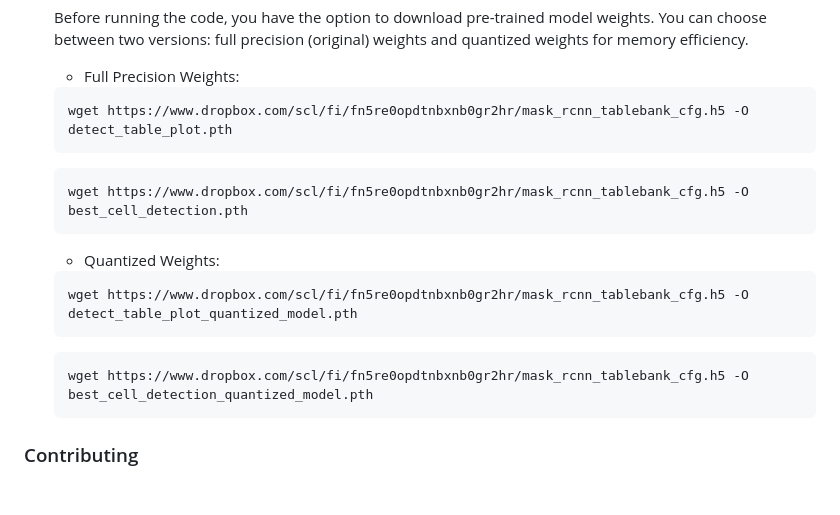
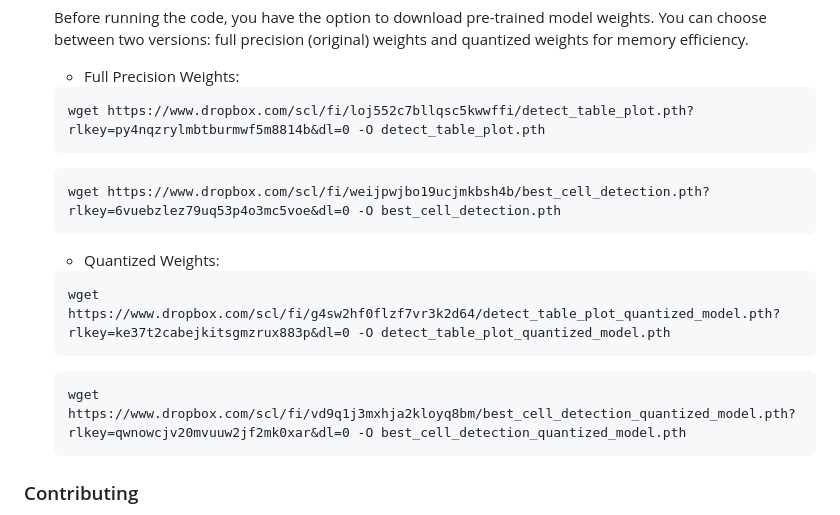
Before and after one commit to DikovAlexandr/TableExtraction, a Markdown page: README.md, the part around the change. Drawn GitHub-style; blank space fills up the shorter version.

Commit message:
Add new links to weights

````diff
--- a/README.md
+++ b/README.md
@@ -109,21 +109,21 @@ Now you can get started, follow these steps:
    - Full Precision Weights:
 
    ```bach
-   wget https://www.dropbox.com/scl/fi/fn5re0opdtnbxnb0gr2hr/mask_rcnn_tablebank_cfg.h5 -O detect_table_plot.pth
+   wget https://www.dropbox.com/scl/fi/loj552c7bllqsc5kwwffi/detect_table_plot.pth?rlkey=py4nqzrylmbtburmwf5m8814b&dl=0 -O detect_table_plot.pth
    ```
 
    ```bach
-   wget https://www.dropbox.com/scl/fi/fn5re0opdtnbxnb0gr2hr/mask_rcnn_tablebank_cfg.h5 -O best_cell_detection.pth
+   wget https://www.dropbox.com/scl/fi/weijpwjbo19ucjmkbsh4b/best_cell_detection.pth?rlkey=6vuebzlez79uq53p4o3mc5voe&dl=0 -O best_cell_detection.pth
    ```
 
    - Quantized Weights:
 
    ```bach
-   wget https://www.dropbox.com/scl/fi/fn5re0opdtnbxnb0gr2hr/mask_rcnn_tablebank_cfg.h5 -O detect_table_plot_quantized_model.pth
+   wget https://www.dropbox.com/scl/fi/g4sw2hf0flzf7vr3k2d64/detect_table_plot_quantized_model.pth?rlkey=ke37t2cabejkitsgmzrux883p&dl=0 -O detect_table_plot_quantized_model.pth
    ```
 
    ```bach
-   wget https://www.dropbox.com/scl/fi/fn5re0opdtnbxnb0gr2hr/mask_rcnn_tablebank_cfg.h5 -O best_cell_detection_quantized_model.pth
+   wget https://www.dropbox.com/scl/fi/vd9q1j3mxhja2kloyq8bm/best_cell_detection_quantized_model.pth?rlkey=qwnowcjv20mvuuw2jf2mk0xar&dl=0 -O best_cell_detection_quantized_model.pth
    ```
 
 ### Contributing
````
